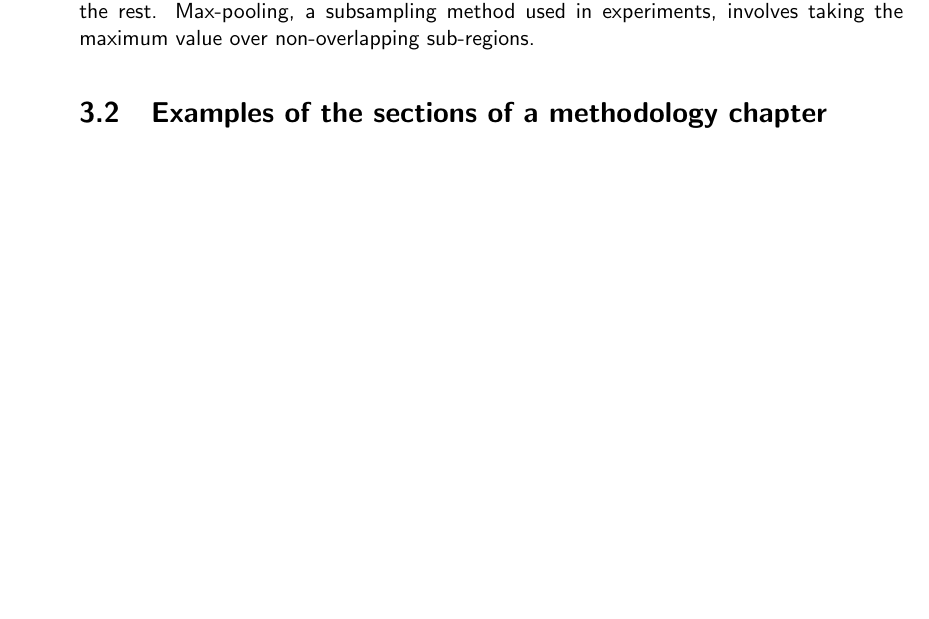
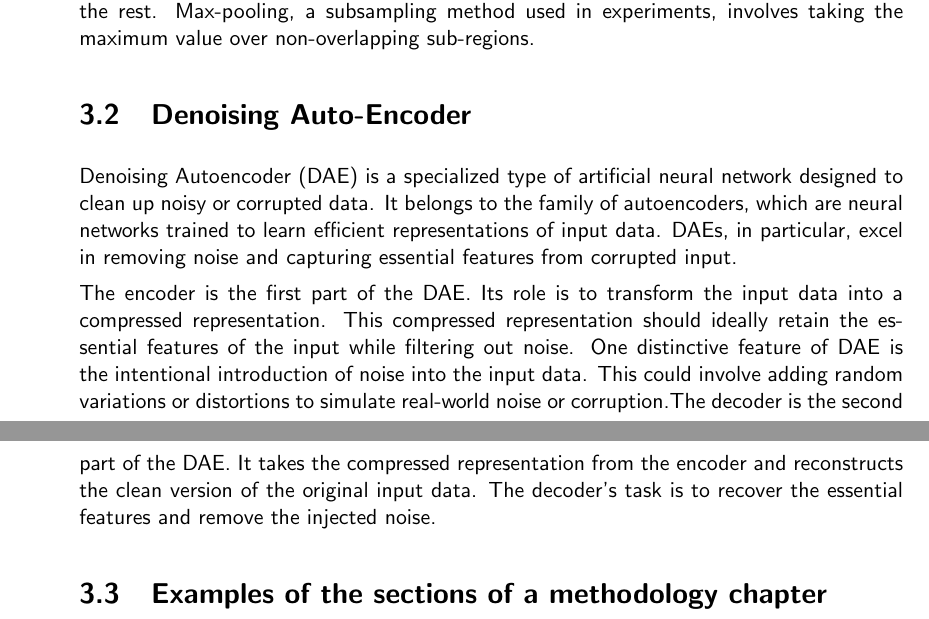
Before and after one commit to csci595-research-lit-spring-2024/595-class-project-spring-2024-bharathmp09, a LaTeX thesis (reports/main_cs_tamuc_report.tex, which reads reports/chapters/methodology.tex): part of page 17 of 33 before the commit and two parts of pages 17 and 18 of 33 after it, the two joined at a grey line, cut so that both start at the same text, the shorter picture padded with empty space. Compiled offline with pdfLaTeX.

Commit message:
Added Methodology Content

```diff
--- a/reports/chapters/methodology.tex
+++ b/reports/chapters/methodology.tex
@@ -23,6 +23,12 @@ gained from convolution by selecting significant features and
 discarding the rest. Max-pooling, a subsampling method used in
 experiments, involves taking the maximum value over non-overlapping
 sub-regions.
+
+\section{Denoising Auto-Encoder}
+Denoising Autoencoder (DAE) is a specialized type of artificial neural network designed to clean up noisy or corrupted data. It belongs to the family of autoencoders, which are neural networks trained to learn efficient representations of input data. DAEs, in particular, excel in removing noise and capturing essential features from corrupted input.
+
+The encoder is the first part of the DAE. Its role is to transform the input data into a compressed representation. This compressed representation should ideally retain the essential features of the input while filtering out noise.
+One distinctive feature of DAE is the intentional introduction of noise into the input data. This could involve adding random variations or distortions to simulate real-world noise or corruption.The decoder is the second part of the DAE. It takes the compressed representation from the encoder and reconstructs the clean version of the original input data. The decoder's task is to recover the essential features and remove the injected noise.
 
 \section{Examples of the sections of a methodology chapter}
 A general report structure is summarised (suggested) in Table~\ref{tab:gen_template}. Table~\ref{tab:gen_template} describes that, in general, a typical report structure has three main parts: (1) front matter, (2) main text, and (3) end matter. %[\textbf{also notice that the preceding sentence is an example of a numbered list in a text body}].
```
Also changed, not shown: reports/595_Muthuswamy_Paran__Comparative_Analysis_of_Denoising_Autoencoder_and_Convolutional_Neural_Networks_for_MNIST_Classification_Project.pdf.
